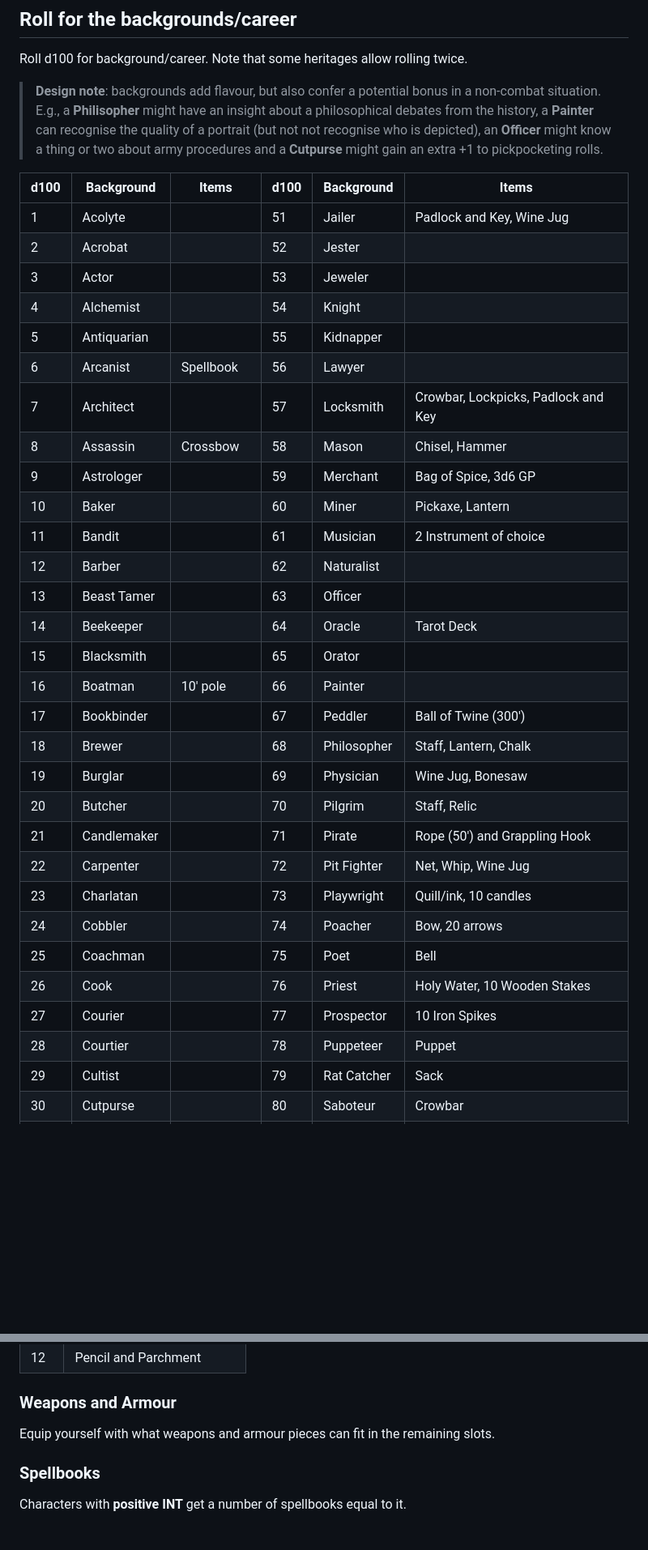
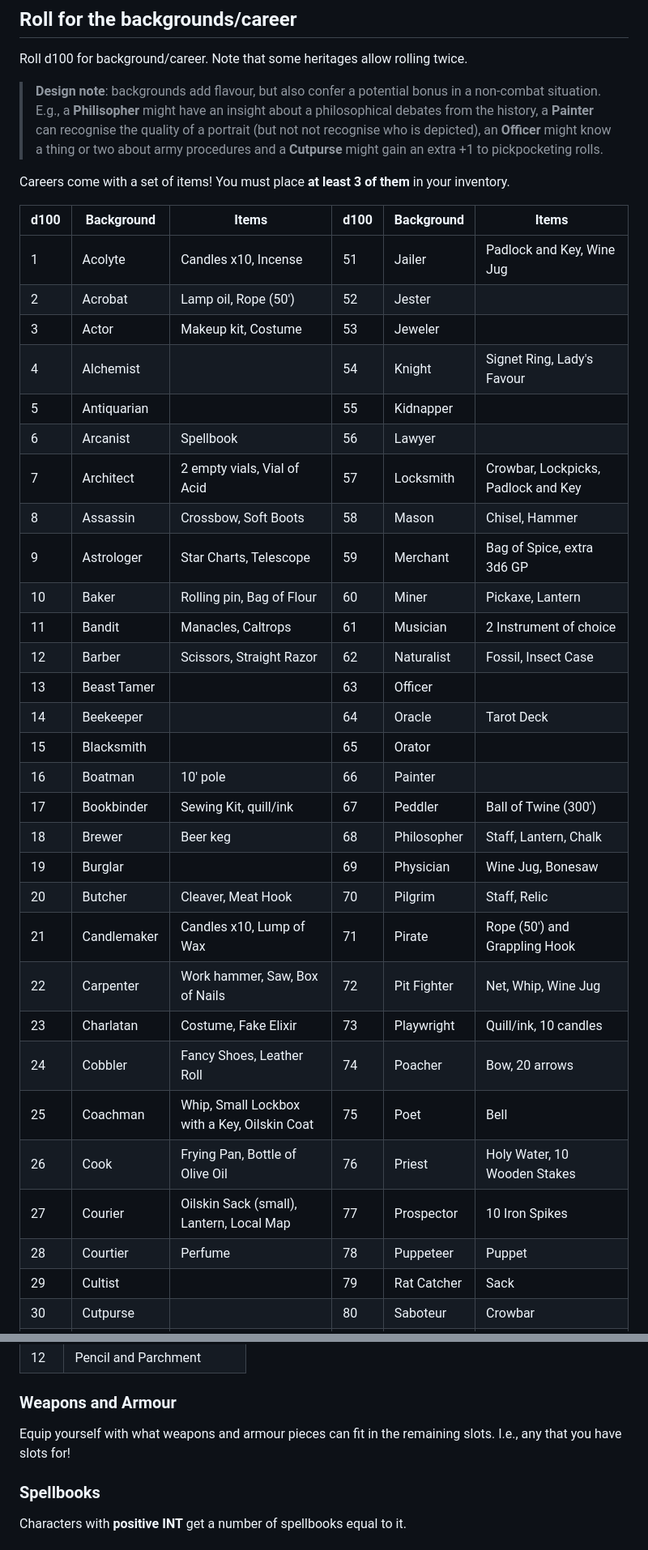
Before and after one commit to kickmaniac/kickmaniac.github.io, a Markdown page: av-knave-2e-hack-rules/character-creation/index.md, 2 parts joined by grey strips. Shown: that part at 81% size. Drawn GitHub-style; blank space fills up the shorter version.

```diff
--- a/av-knave-2e-hack-rules/character-creation/index.md
+++ b/av-knave-2e-hack-rules/character-creation/index.md
@@ -144,36 +144,38 @@ Roll d100 for background/career. Note that some heritages allow rolling twice.
 
 > **Design note**: backgrounds add flavour, but also confer a potential bonus in a non-combat situation. E.g., a **Philisopher** might have an insight about a philosophical debates from the history, a **Painter** can recognise the quality of a portrait (but not not recognise who is depicted), an **Officer** might know a thing or two about army procedures and a **Cutpurse** might gain an extra +1 to pickpocketing rolls.
 
+Careers come with a set of items! You must place **at least 3 of them** in your inventory.
+
 | d100 | Background | Items | d100 | Background | Items |
 | --- | --- | --- | --- | --- | --- |
-| 1 | Acolyte |  | 51 | Jailer | Padlock and Key, Wine Jug |
-| 2 | Acrobat |  | 52 | Jester |  |
-| 3 | Actor |  | 53 | Jeweler |  |
-| 4 | Alchemist |  | 54 | Knight |  |
+| 1 | Acolyte | Candles x10, Incense | 51 | Jailer | Padlock and Key, Wine Jug |
+| 2 | Acrobat | Lamp oil, Rope (50') | 52 | Jester |  |
+| 3 | Actor | Makeup kit, Costume | 53 | Jeweler |  |
+| 4 | Alchemist |  | 54 | Knight | Signet Ring, Lady's Favour |
 | 5 | Antiquarian |  | 55 | Kidnapper |  |
 | 6 | Arcanist | Spellbook | 56 | Lawyer |  |
-| 7 | Architect |  | 57 | Locksmith | Crowbar, Lockpicks, Padlock and Key |
-| 8 | Assassin | Crossbow | 58 | Mason | Chisel, Hammer |
-| 9 | Astrologer |  | 59 | Merchant | Bag of Spice, 3d6 GP |
-| 10 | Baker |  | 60 | Miner | Pickaxe, Lantern |
-| 11 | Bandit |  | 61 | Musician | 2 Instrument of choice |
-| 12 | Barber |  | 62 | Naturalist |  |
+| 7 | Architect | 2 empty vials, Vial of Acid | 57 | Locksmith | Crowbar, Lockpicks, Padlock and Key |
+| 8 | Assassin | Crossbow, Soft Boots | 58 | Mason | Chisel, Hammer |
+| 9 | Astrologer | Star Charts, Telescope | 59 | Merchant | Bag of Spice, extra 3d6 GP |
+| 10 | Baker | Rolling pin, Bag of Flour | 60 | Miner | Pickaxe, Lantern |
+| 11 | Bandit | Manacles, Caltrops | 61 | Musician | 2 Instrument of choice |
+| 12 | Barber | Scissors, Straight Razor | 62 | Naturalist | Fossil, Insect Case |
 | 13 | Beast Tamer |  | 63 | Officer |  |
 | 14 | Beekeeper |  | 64 | Oracle | Tarot Deck |
 | 15 | Blacksmith |  | 65 | Orator |  |
 | 16 | Boatman | 10' pole | 66 | Painter |  |
-| 17 | Bookbinder |  | 67 | Peddler | Ball of Twine (300') |
-| 18 | Brewer |  | 68 | Philosopher | Staff, Lantern, Chalk |
+| 17 | Bookbinder | Sewing Kit, quill/ink | 67 | Peddler | Ball of Twine (300') |
+| 18 | Brewer | Beer keg | 68 | Philosopher | Staff, Lantern, Chalk |
 | 19 | Burglar |  | 69 | Physician | Wine Jug, Bonesaw |
-| 20 | Butcher |  | 70 | Pilgrim | Staff, Relic |
-| 21 | Candlemaker |  | 71 | Pirate | Rope (50') and Grappling Hook |
-| 22 | Carpenter |  | 72 | Pit Fighter | Net, Whip, Wine Jug |
-| 23 | Charlatan |  | 73 | Playwright | Quill/ink, 10 candles |
-| 24 | Cobbler |  | 74 | Poacher | Bow, 20 arrows |
-| 25 | Coachman |  | 75 | Poet | Bell |
-| 26 | Cook |  | 76 | Priest | Holy Water, 10 Wooden Stakes |
-| 27 | Courier |  | 77 | Prospector | 10 Iron Spikes |
-| 28 | Courtier |  | 78 | Puppeteer | Puppet |
+| 20 | Butcher | Cleaver, Meat Hook | 70 | Pilgrim | Staff, Relic |
+| 21 | Candlemaker | Candles x10, Lump of Wax | 71 | Pirate | Rope (50') and Grappling Hook |
+| 22 | Carpenter | Work hammer, Saw, Box of Nails | 72 | Pit Fighter | Net, Whip, Wine Jug |
+| 23 | Charlatan | Costume, Fake Elixir | 73 | Playwright | Quill/ink, 10 candles |
+| 24 | Cobbler | Fancy Shoes, Leather Roll | 74 | Poacher | Bow, 20 arrows |
+| 25 | Coachman | Whip, Small Lockbox with a Key, Oilskin Coat | 75 | Poet | Bell |
+| 26 | Cook | Frying Pan, Bottle of Olive Oil | 76 | Priest | Holy Water, 10 Wooden Stakes |
+| 27 | Courier | Oilskin Sack (small), Lantern, Local Map | 77 | Prospector | 10 Iron Spikes |
+| 28 | Courtier | Perfume | 78 | Puppeteer | Puppet |
 | 29 | Cultist |  | 79 | Rat Catcher | Sack |
 | 30 | Cutpurse |  | 80 | Saboteur | Crowbar |
 | 31 | Dyer |  | 81 | Sailor | Spyglass |
@@ -229,7 +231,7 @@ Roll d12 once on the following table:
 
 ### Weapons and Armour
 
-Equip yourself with what weapons and armour pieces can fit in the remaining slots.
+Equip yourself with what weapons and armour pieces can fit in the remaining slots. I.e., any that you have slots for!
 
 ### Spellbooks
 
```
Also changed, not shown: other parts of av-knave-2e-hack-rules/character-creation/index.md (+6 -6 lines).
